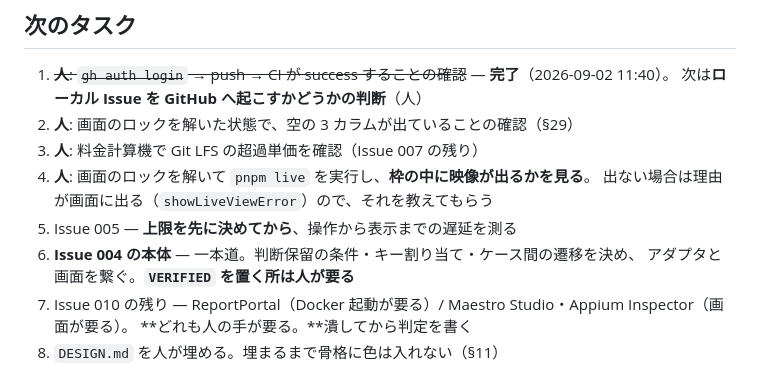
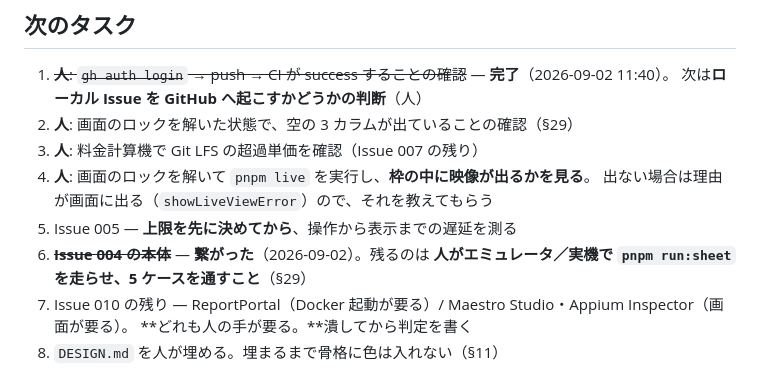
Before and after one commit to meta-taro/git-qa, a Markdown page: .claude/project-status.md, the part around one of its changes. Drawn GitHub-style.

```diff
--- a/.claude/project-status.md
+++ b/.claude/project-status.md
@@ -301,8 +340,8 @@ webview から反応が返らず、**ロック中はアプリが動いていな
 4. **人**: 画面のロックを解いて `pnpm live` を実行し、**枠の中に映像が出るかを見る**。
    出ない場合は理由が画面に出る（`showLiveViewError`）ので、それを教えてもらう
 5. Issue 005 — **上限を先に決めてから**、操作から表示までの遅延を測る
-6. **Issue 004 の本体** — 一本道。判断保留の条件・キー割り当て・ケース間の遷移を決め、
-   アダプタと画面を繋ぐ。**`VERIFIED` を置く所は人が要る**
+6. ~~**Issue 004 の本体**~~ — **繋がった**（2026-09-02）。残るのは
+   **人がエミュレータ／実機で `pnpm run:sheet` を走らせ、5 ケースを通すこと**（§29）
 7. Issue 010 の残り — ReportPortal（Docker 起動が要る）/ Maestro Studio・Appium Inspector（画面が要る）。
    **どれも人の手が要る。**潰してから判定を書く
 8. `DESIGN.md` を人が埋める。埋まるまで骨格に色は入れない（§11）
```
Also changed, not shown: other parts of .claude/project-status.md (+54 -6 lines).
